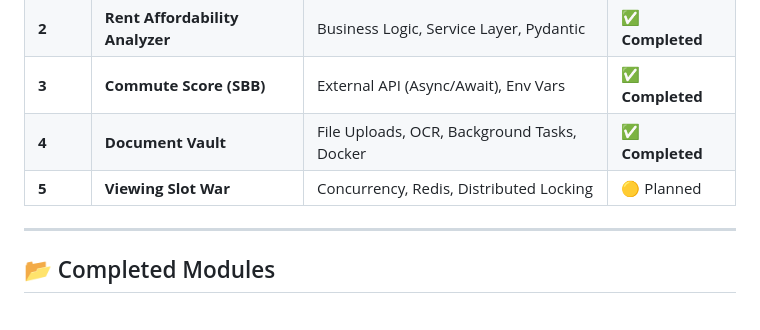
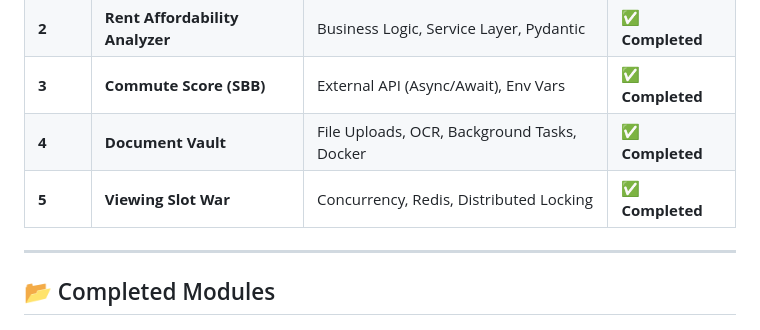
Before and after one commit to SabinSim/fastapi_playground, a Markdown page: README.md, the part around the change. Rendered like a GitHub page.

Commit message:
Update Viewing Slot War status to 'Completed'

```diff
--- a/README.md
+++ b/README.md
@@ -22,7 +22,7 @@ This repository serves as a playground for mastering **FastAPI**, **PostgreSQL**
 | **2** | **Rent Affordability Analyzer** | Business Logic, Service Layer, Pydantic | ✅ **Completed** |
 | **3** | **Commute Score (SBB)** | External API (Async/Await), Env Vars | ✅ **Completed**  |
 | **4** | **Document Vault** | File Uploads, OCR, Background Tasks, Docker | ✅ **Completed**  |
-| **5** | **Viewing Slot War** | Concurrency, Redis, Distributed Locking | 🟡 Planned |
+| **5** | **Viewing Slot War** | Concurrency, Redis, Distributed Locking | ✅ **Completed**  |
 
 ---
 
```
